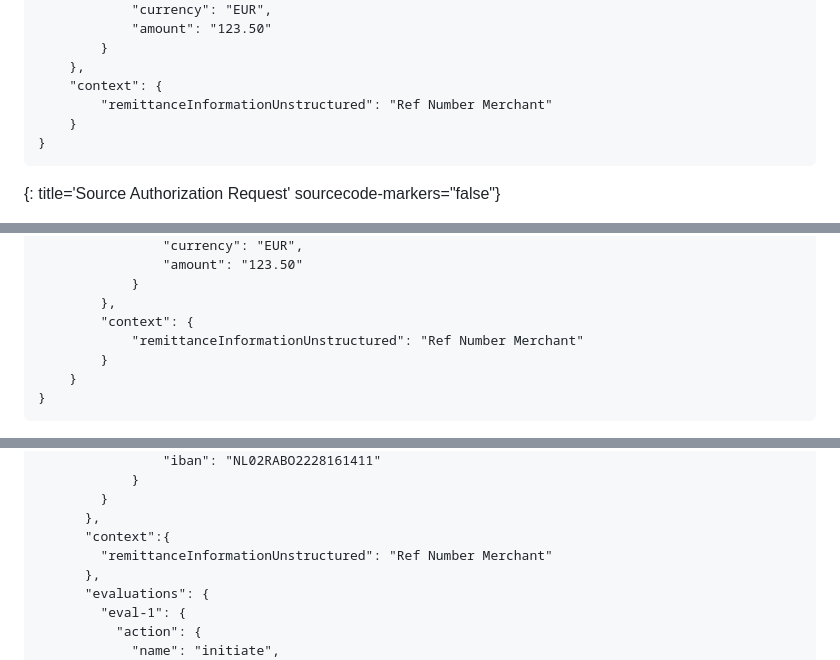
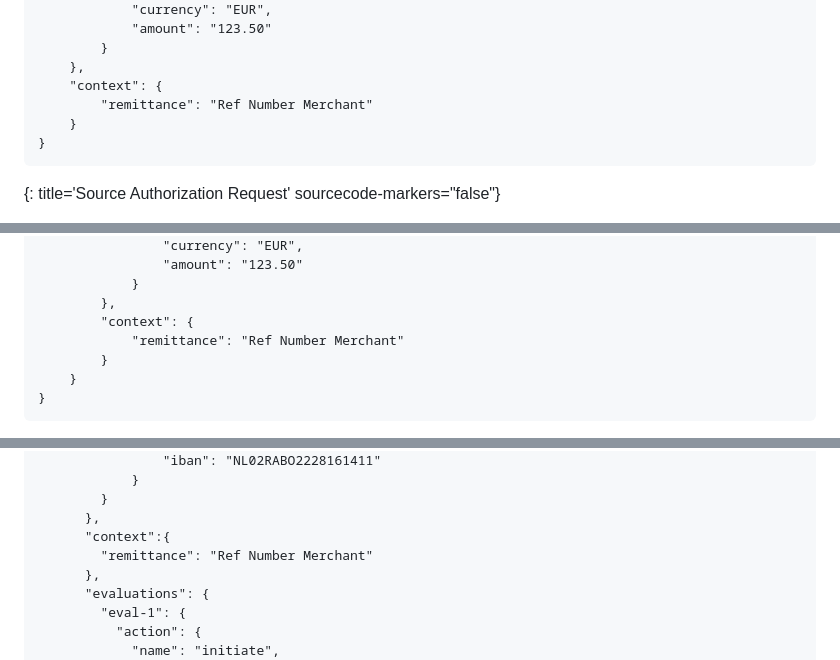
Before and after one commit to davidjbrossard/authzen-rar-profile, a Markdown page: draft-brossard-oauth-rar_authzen.md, 3 parts joined by grey strips. Rendered like a GitHub page.

Commit message:
updated example

```diff
--- a/draft-brossard-oauth-rar_authzen.md
+++ b/draft-brossard-oauth-rar_authzen.md
@@ -165,7 +165,7 @@ For example the authorization request for a credit transfer mentioned in [RFC939
         }
     },
     "context": {
-        "remittanceInformationUnstructured": "Ref Number Merchant"
+        "remittance": "Ref Number Merchant"
     }
 }
 ~~~~
@@ -257,7 +257,7 @@ Parameter encoding follows the exact same rules as [RFC9396].
             }
         },
         "context": {
-            "remittanceInformationUnstructured": "Ref Number Merchant"
+            "remittance": "Ref Number Merchant"
         }
     }
 }
@@ -330,7 +330,7 @@ This example is based on the one in [RFC9396] under section 3.  Authorization Re
         }
       },
       "context":{
-        "remittanceInformationUnstructured": "Ref Number Merchant"
+        "remittance": "Ref Number Merchant"
       },
       "evaluations": {
         "eval-1": {
```
